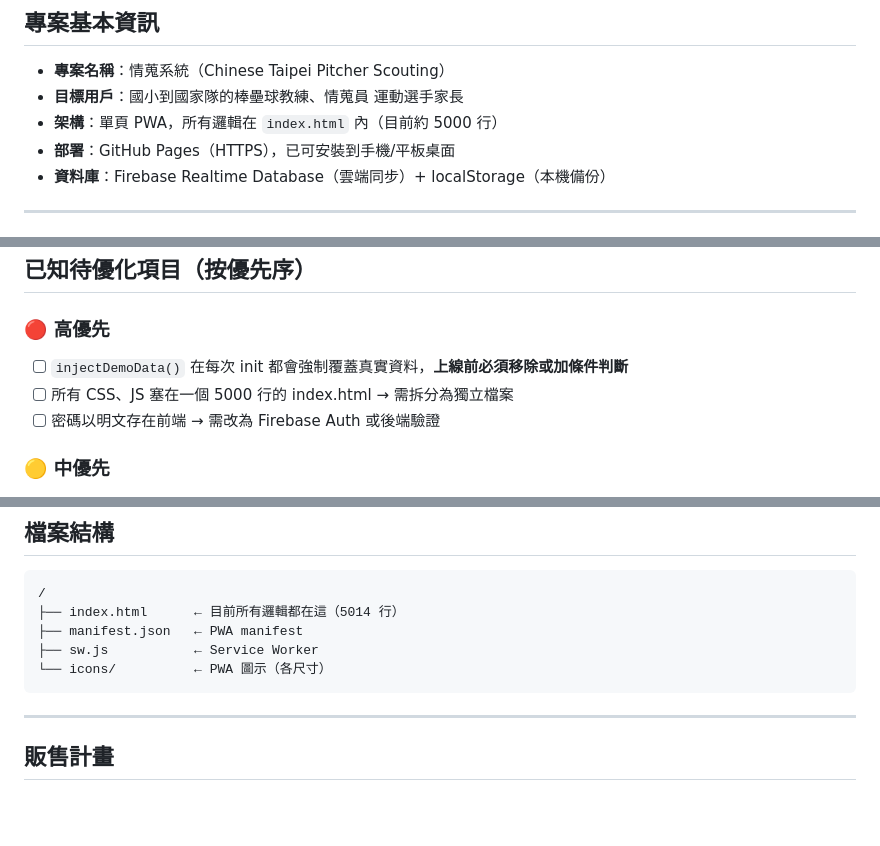
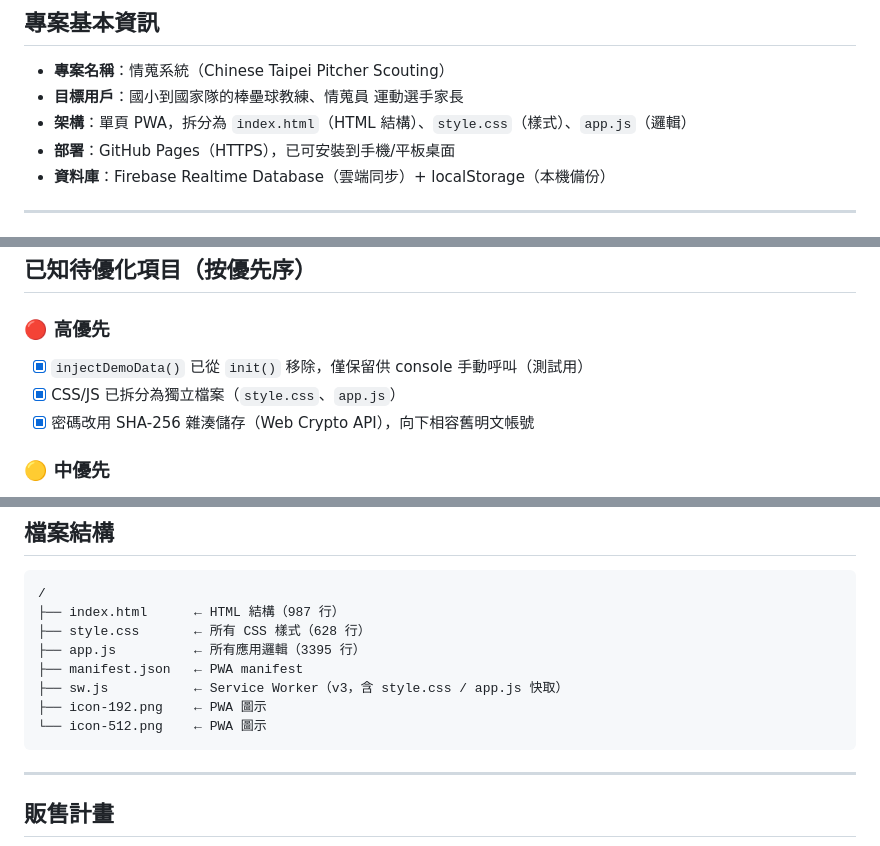
Before and after one commit to yungfanchi/pitcher-scout, a Markdown page: CLAUDE.md, 3 parts joined by grey strips. GitHub-like rendering; blank space fills up the shorter version.

Commit message:
更新 CLAUDE.md：反映已完成的重構與現行檔案結構
Co-Authored-By: Claude Sonnet 4.6 <noreply@anthropic.com>

````diff
--- a/CLAUDE.md
+++ b/CLAUDE.md
@@ -9,7 +9,7 @@
 
 - **專案名稱**：情蒐系統（Chinese Taipei Pitcher Scouting）
 - **目標用戶**：國小到國家隊的棒壘球教練、情蒐員 運動選手家長
-- **架構**：單頁 PWA，所有邏輯在 `index.html` 內（目前約 5000 行）
+- **架構**：單頁 PWA，拆分為 `index.html`（HTML 結構）、`style.css`（樣式）、`app.js`（邏輯）
 - **部署**：GitHub Pages（HTTPS），已可安裝到手機/平板桌面
 - **資料庫**：Firebase Realtime Database（雲端同步）+ localStorage（本機備份）
 
@@ -184,9 +184,9 @@ slotB = { team: null, pitcher: null }  // B 槽
 ## 已知待優化項目（按優先序）
 
 ### 🔴 高優先
-- [ ] `injectDemoData()` 在每次 init 都會強制覆蓋真實資料，**上線前必須移除或加條件判斷**
-- [ ] 所有 CSS、JS 塞在一個 5000 行的 index.html → 需拆分為獨立檔案
-- [ ] 密碼以明文存在前端 → 需改為 Firebase Auth 或後端驗證
+- [x] `injectDemoData()` 已從 `init()` 移除，僅保留供 console 手動呼叫（測試用）
+- [x] CSS/JS 已拆分為獨立檔案（`style.css`、`app.js`）
+- [x] 密碼改用 SHA-256 雜湊儲存（Web Crypto API），向下相容舊明文帳號
 
 ### 🟡 中優先
 - [ ] 球種可讓使用者自訂（不只固定 6 種）
@@ -216,10 +216,13 @@ slotB = { team: null, pitcher: null }  // B 槽
 
 ```
 /
-├── index.html      ← 目前所有邏輯都在這（5014 行）
+├── index.html      ← HTML 結構（987 行）
+├── style.css       ← 所有 CSS 樣式（628 行）
+├── app.js          ← 所有應用邏輯（3395 行）
 ├── manifest.json   ← PWA manifest
-├── sw.js           ← Service Worker
-└── icons/          ← PWA 圖示（各尺寸）
+├── sw.js           ← Service Worker（v3，含 style.css / app.js 快取）
+├── icon-192.png    ← PWA 圖示
+└── icon-512.png    ← PWA 圖示
 ```
 
 ---
````
Also changed, not shown: other parts of CLAUDE.md (+2 -2 lines).
